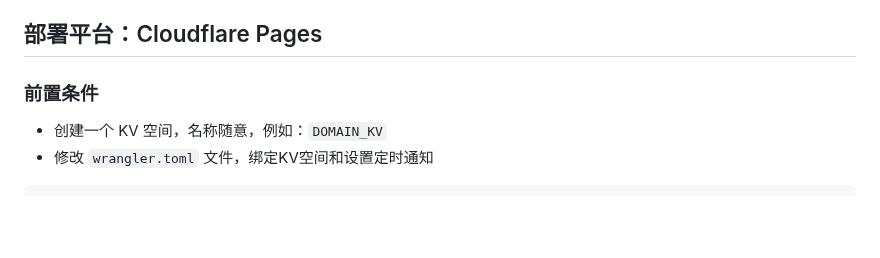
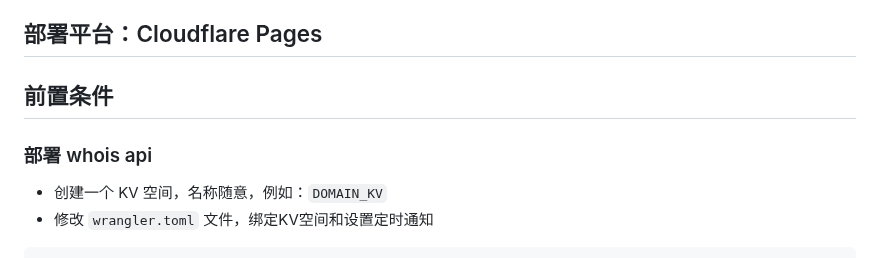
Before and after one commit to yutian81/domain-check, a Markdown page: README.md, the part around the change. GitHub-like rendering; blank space fills up the shorter version.

```diff
--- a/README.md
+++ b/README.md
@@ -16,7 +16,9 @@
 
 ## 部署平台：Cloudflare Pages
 
-### 前置条件
+## 前置条件
+
+### 部署 whois api
 
 - 创建一个 KV 空间，名称随意，例如：`DOMAIN_KV`
 - 修改 `wrangler.toml` 文件，绑定KV空间和设置定时通知
```
